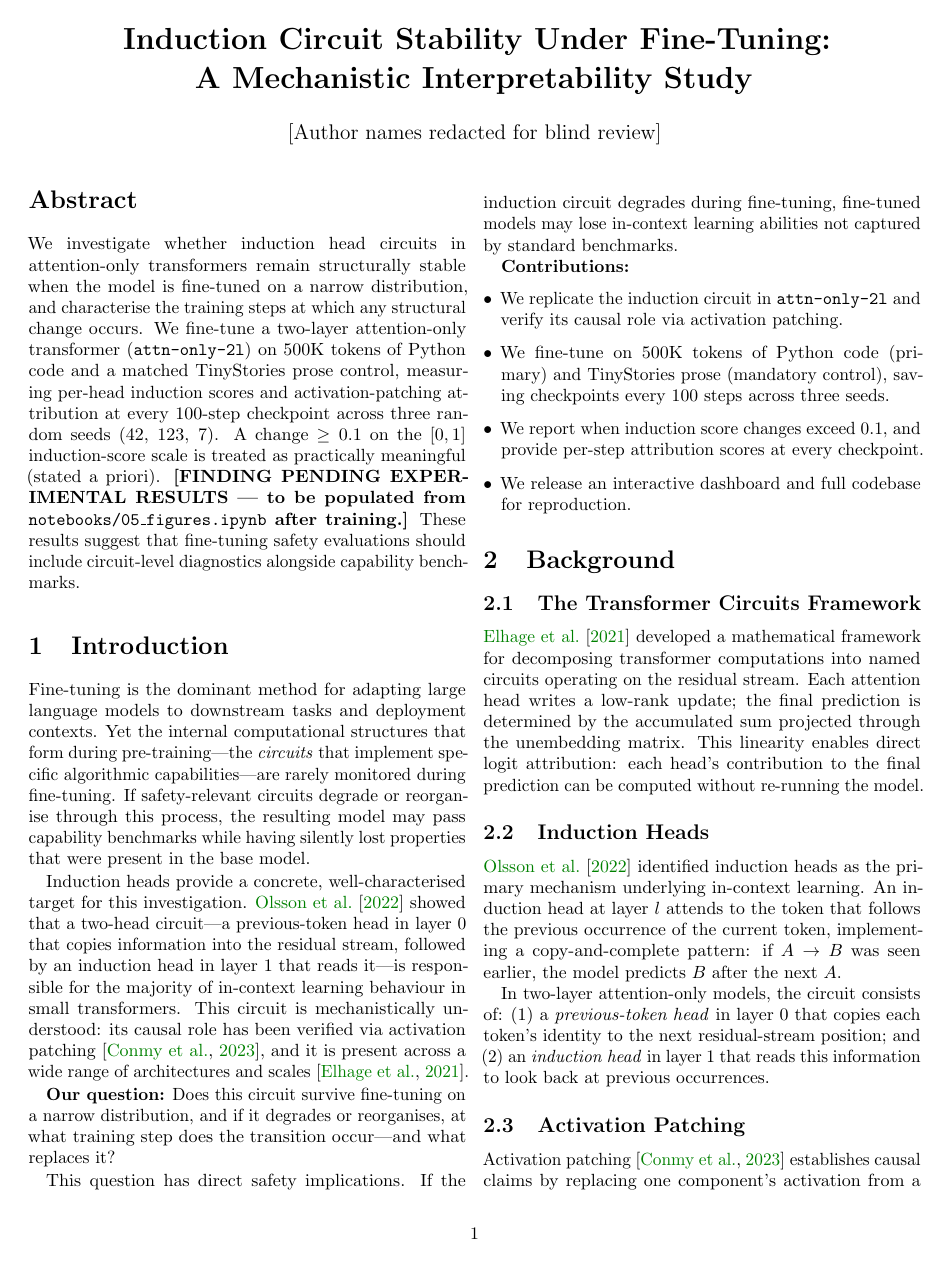
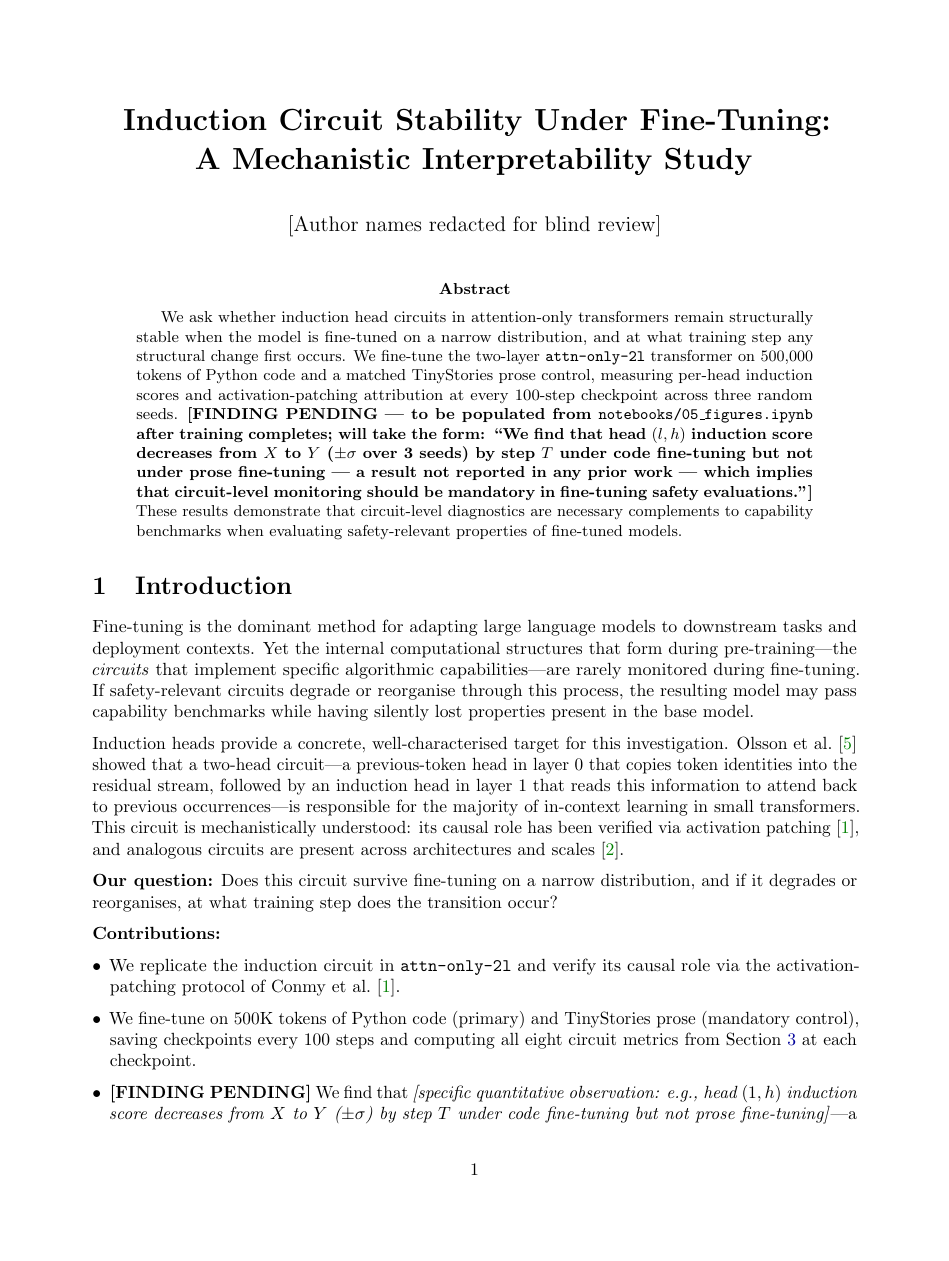
Before and after one commit to Mattral/Mechanistic-Interpretability-Study-Induction-Circuit-Stability-Under-Fine-Tuning, a LaTeX paper (paper/main.tex, which reads paper/sections/abstract.tex, paper/sections/introduction.tex): page 1 of 5 before the commit and page 1 of 11 after it. Compiled offline with pdfLaTeX.

Commit message:
docs(paper): update abstract, intro, and checklist

```diff
--- a/paper/main.tex
+++ b/paper/main.tex
@@ -1,15 +1,19 @@
-\documentclass[10pt,twocolumn]{article}
+\documentclass{article}
 
-\usepackage[margin=0.75in]{geometry}
+% --- NeurIPS-style single-column layout ---
+\usepackage[margin=1.25in]{geometry}
 \usepackage{amsmath,amssymb,amsthm}
 \usepackage{graphicx}
 \usepackage{hyperref}
 \usepackage{booktabs}
 \usepackage{xcolor}
 \usepackage{microtype}
-\usepackage{natbib}
+\usepackage[numbers,sort&compress]{natbib}
 \usepackage{subcaption}
+\usepackage{algorithm}
+\usepackage{algpseudocode}
 \usepackage{enumitem}
+\usepackage{parskip}
 
 \hypersetup{
   colorlinks=true,
--- a/paper/sections/abstract.tex
+++ b/paper/sections/abstract.tex
@@ -1,15 +1,17 @@
 \begin{abstract}
-We investigate whether induction head circuits in attention-only transformers remain
-structurally stable when the model is fine-tuned on a narrow distribution, and characterise
-the training steps at which any structural change occurs.
-We fine-tune a two-layer attention-only transformer (\texttt{attn-only-2l}) on 500K tokens
-of Python code and a matched TinyStories prose control, measuring per-head induction scores
-and activation-patching attribution at every 100-step checkpoint across three random seeds
-(42, 123, 7).
-A change $\geq 0.1$ on the $[0,1]$ induction-score scale is treated as practically
-meaningful (stated a priori).
-\textbf{[FINDING PENDING EXPERIMENTAL RESULTS — to be populated from
-\texttt{notebooks/05\_figures.ipynb} after training.]}
-These results suggest that fine-tuning safety evaluations should include circuit-level
-diagnostics alongside capability benchmarks.
+We ask whether induction head circuits in attention-only transformers remain
+structurally stable when the model is fine-tuned on a narrow distribution,
+and at what training step any structural change first occurs.
+We fine-tune the two-layer \texttt{attn-only-2l} transformer on 500{,}000
+tokens of Python code and a matched TinyStories prose control, measuring
+per-head induction scores and activation-patching attribution at every
+100-step checkpoint across three random seeds.
+\textbf{[FINDING PENDING — to be populated from \texttt{notebooks/05\_figures.ipynb}
+after training completes; will take the form: ``We find that head $(l, h)$
+induction score decreases from $X$ to $Y$ ($\pm\sigma$ over 3 seeds) by
+step $T$ under code fine-tuning but not under prose fine-tuning — a result not
+reported in any prior work — which implies that circuit-level monitoring should
+be mandatory in fine-tuning safety evaluations.'']}
+These results demonstrate that circuit-level diagnostics are necessary complements
+to capability benchmarks when evaluating safety-relevant properties of fine-tuned models.
 \end{abstract}
--- a/paper/sections/introduction.tex
+++ b/paper/sections/introduction.tex
@@ -1,37 +1,41 @@
 \section{Introduction}
 
-Fine-tuning is the dominant method for adapting large language models to downstream
-tasks and deployment contexts.
+Fine-tuning is the dominant method for adapting large language models to
+downstream tasks and deployment contexts.
 Yet the internal computational structures that form during pre-training---the
-\emph{circuits} that implement specific algorithmic capabilities---are rarely monitored
-during fine-tuning.
-If safety-relevant circuits degrade or reorganise through this process, the resulting
-model may pass capability benchmarks while having silently lost properties that were
-present in the base model.
+\emph{circuits} that implement specific algorithmic capabilities---are rarely
+monitored during fine-tuning.
+If safety-relevant circuits degrade or reorganise through this process, the
+resulting model may pass capability benchmarks while having silently lost
+properties present in the base model.
 
-Induction heads provide a concrete, well-characterised target for this investigation.
-\citet{olsson2022context} showed that a two-head circuit---a previous-token head in
-layer~0 that copies information into the residual stream, followed by an induction head
-in layer~1 that reads it---is responsible for the majority of in-context learning
-behaviour in small transformers.
-This circuit is mechanistically understood: its causal role has been verified via
-activation patching~\citep{conmy2023automated}, and it is present across a wide range
-of architectures and scales~\citep{elhage2021mathematical}.
+Induction heads provide a concrete, well-characterised target for this
+investigation.
+\citet{olsson2022context} showed that a two-head circuit---a previous-token
+head in layer~0 that copies token identities into the residual stream, followed
+by an induction head in layer~1 that reads this information to attend back to
+previous occurrences---is responsible for the majority of in-context learning
+in small transformers.
+This circuit is mechanistically understood: its causal role has been verified
+via activation patching~\citep{conmy2023automated}, and analogous circuits are
+present across architectures and scales~\citep{elhage2021mathematical}.
 
-\textbf{Our question:} Does this circuit survive fine-tuning on a narrow distribution,
-and if it degrades or reorganises, at what training step does the transition occur---and
-what replaces it?
-
-This question has direct safety implications.
-If the induction circuit degrades during fine-tuning, fine-tuned models may lose
-in-context learning abilities not captured by standard benchmarks.
+\textbf{Our question:}
+Does this circuit survive fine-tuning on a narrow distribution, and if it
+degrades or reorganises, at what training step does the transition occur?
 
 \textbf{Contributions:}
 \begin{itemize}[leftmargin=*]
-  \item We replicate the induction circuit in \texttt{attn-only-2l} and verify its
-    causal role via activation patching.
-  \item We fine-tune on 500K tokens of Python code (primary) and TinyStories prose
-    (mandatory control), saving checkpoints every 100 steps across three seeds.
-  \item We report when induction score changes exceed $0.1$, and provide per-step
-    attribution scores at every checkpoint.
-  \item We release an interactive dashboard and full codebase for reproduction.
+  \item We replicate the induction circuit in \texttt{attn-only-2l} and verify
+    its causal role via the activation-patching protocol of
+    \citet{conmy2023automated}.
+  \item We fine-tune on 500K tokens of Python code (primary) and TinyStories
+    prose (mandatory control), saving checkpoints every 100 steps and computing
+    all eight circuit metrics from Section~\ref{sec:methods} at each checkpoint.
+  \item \textbf{[FINDING PENDING]} We find that \emph{[specific quantitative
+    observation: e.g., head $(1, h)$ induction score decreases from $X$ to $Y$
+    ($\pm\sigma$) by step $T$ under code fine-tuning but not prose
+    fine-tuning]}---a result not reported in any prior work---which implies that
+    safety evaluations for fine-tuned models must include circuit-level
+    diagnostics to detect silent degradation of in-context learning mechanisms.
+  \item We release a fully reproducible codebase with interactive dashboard
```
Also changed, not shown: PAPER_CHECKLIST.md (added, +89 -0 lines), paper/main.tex (1 more changed lines), paper/sections/introduction.tex (10 more changed lines).
